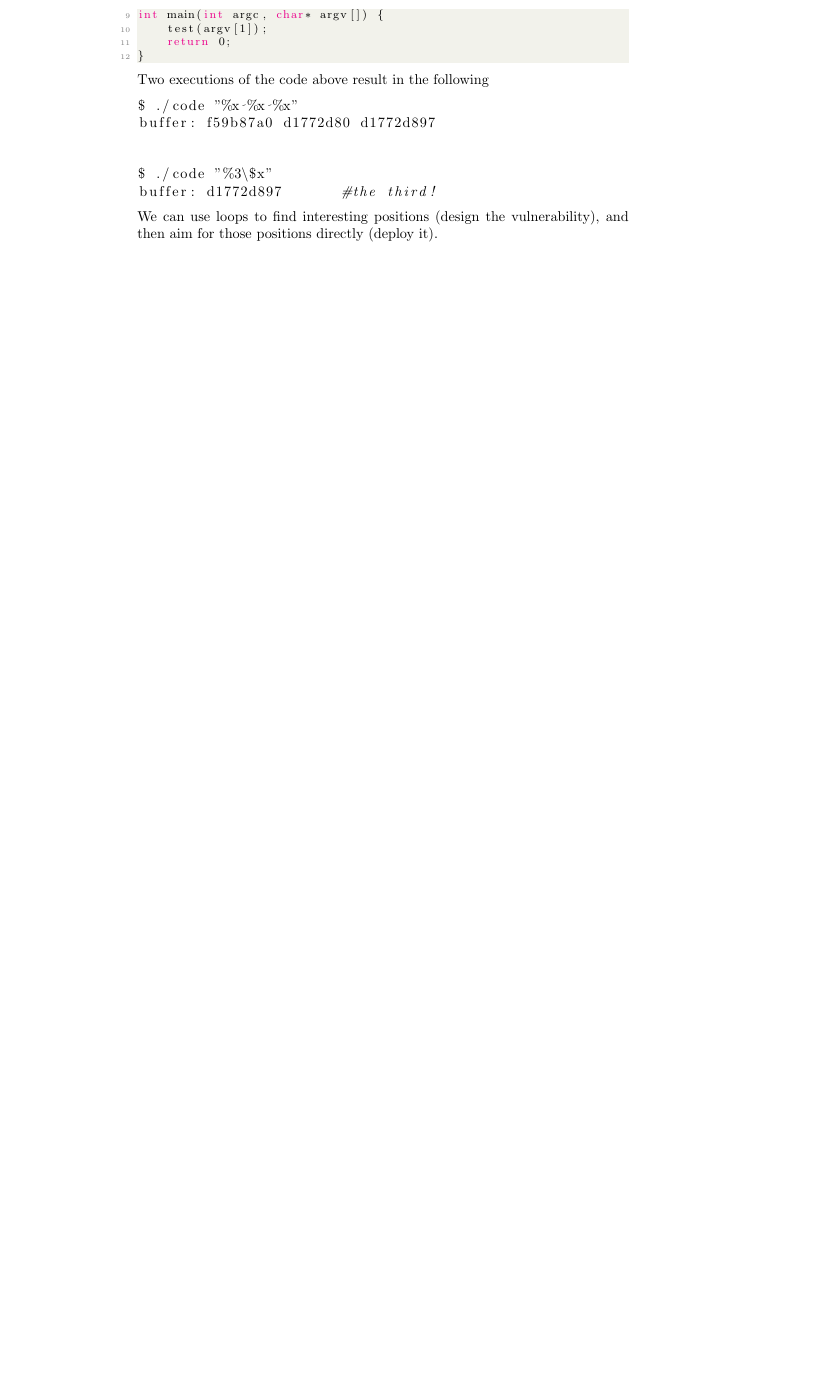
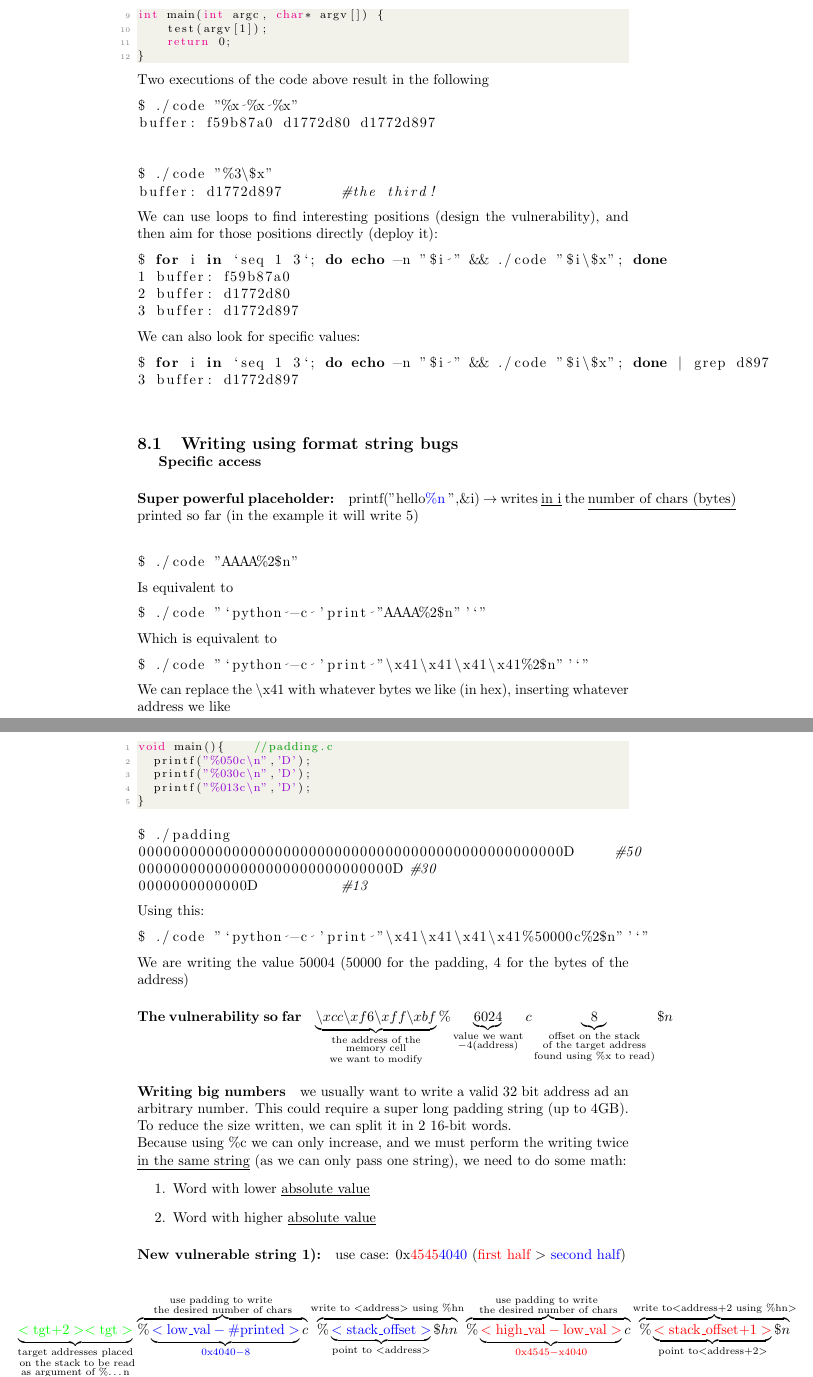
Before and after one commit to Galaxarum/ComputerSecurity, a LaTeX document (Computer security.tex): part of page 20 of 20 before the commit and two parts of pages 20 and 21 of 21 after it, the two joined at a grey line, cut so that both start at the same text, the shorter picture padded with empty space. Compiled offline with pdfLaTeX.

Commit message:
Finished format string part case 1 (BIG-LOW)

```diff
--- a/Computer security.tex
+++ b/Computer security.tex
@@ -54,6 +54,8 @@
 
 \newcolumntype{M}[1]{>{\centering\arraybackslash}m{#1}}
 \newcolumntype{Y}[1]{>{\centering\arraybackslash}X{#1}}
+
+\usepackage{changepage}
 
 \author{Matteo Secco}
 \title{Computer Security}
@@ -757,5 +759,119 @@ buffer: f59b87a0 d1772d80 d1772d897
 $ ./code "%3\$x"
 buffer: d1772d897	#the third!
 \end{lstlisting}
-We can use loops to find interesting positions (design the vulnerability), and then aim for those positions directly (deploy it).
+We can use loops to find interesting positions (design the vulnerability), and then aim for those positions directly (deploy it):
+\begin{lstlisting}[language=bash]
+$ for i in `seq 1 3`; do echo -n "$i " && ./code "$i\$x"; done
+1 buffer: f59b87a0
+2 buffer: d1772d80
+3 buffer: d1772d897
+\end{lstlisting}
+We can also look for specific values:
+\begin{lstlisting}[language=bash]
+$ for i in `seq 1 3`; do echo -n "$i " && ./code "$i\$x"; done | grep d897
+3 buffer: d1772d897
+\end{lstlisting}
+
+\subsection{Writing using format string bugs}
+\paragraph{Super powerful placeholder:} printf("hello\color{blue}\%n \color{black}",\&i) $\rightarrow$ writes \underline{in i} the \underline{number of chars (bytes)} printed so far (in the example it will write 5)
+\paragraph{Writing an address on the stack:}
+\begin{lstlisting}[language=bash]
+$ ./code "AAAA%2$n"
+\end{lstlisting}
+Is equivalent to
+\begin{lstlisting}[language=bash]
+$ ./code "`python -c 'print "AAAA%2$n"'`"
+\end{lstlisting}
+Which is equivalent to
+\begin{lstlisting}[language=bash]
+$ ./code "`python -c 'print "\x41\x41\x41\x41%2$n"'`"
+\end{lstlisting}
+We can replace the \textbackslash x41 with whatever bytes we like (in hex), inserting whatever address we like
+\paragraph{Writing arbitrary numbers}
+\begin{lstlisting}[style=CStyle]
+void main(){		//padding.c
+	printf("%050c\n",'D');
+	printf("%030c\n",'D');
+	printf("%013c\n",'D');
+}
+\end{lstlisting}
+\begin{lstlisting}[language=bash]
+$ ./padding
+00000000000000000000000000000000000000000000000000D	#50
+000000000000000000000000000000D	#30
+0000000000000D		#13
+\end{lstlisting}
+Using this:
+\begin{lstlisting}[language=bash]
+$ ./code "`python -c 'print "\x41\x41\x41\x41%50000c%2$n"'`"
+\end{lstlisting}
+We are writing the value 50004 (50000 for the padding, 4 for the bytes of the address)
+\paragraph{The vulnerability so far} $\underbrace{\backslash xcc \backslash xf6 \backslash xff \backslash xbf}_{\substack{\text{the address of the}\\\text{memory cell}\\\text{we want to modify}}}
+\%\underbrace{6024}_{\substack{\text{value we want}\\-4\text{(address)}}}c
+\underbrace{8}_{\substack{\text{offset on the stack}\\\text{of the target address}\\\text{found using \%x to read)}}}\$n$
+\paragraph{Writing big numbers} we usually want to write a valid 32 bit address ad an arbitrary number. This could require a super long padding string (up to 4GB). To reduce the size written, we can split it in 2 16-bit words. \\
+Because using \%c we can only increase, and we must perform the writing twice \underline{in the same string} (as we can only pass one string), we need to do some math:
+\begin{enumerate}
+\item Word with lower \underline{absolute value}
+\item Word with higher \underline{absolute value}
+\end{enumerate}
+\paragraph{New vulnerable string 1):} use case: 0x\color{red}4545\color{blue}4040 \color{black}(\color{red}first half \color{black} $>$ \color{blue} second half\color{black})\\
+\begin{adjustwidth}{-3cm}{-3cm}
+\centering
+$\underbrace{
+	\color{green}<\text{tgt+2}>
+	<\text{tgt}>
+}_{\substack{\text{target addresses placed}\\\text{ on the stack to be read}\\\text{as argument of \%\dots n}\\\text{(bytes in reverse order)}}}
+\overbrace{
+	\color{black}\%
+	\underbrace{
+		\color{blue} <\text{low}\_\text{val}-\text{\#printed}>
+	}_{
+		\color{blue} 0\text{x}4040 - 8\color{black}
+	}
+	\color{black} c
+}^{
+	\substack{
+		\text{use padding to write }\\
+		\text{the desired number of chars}
+	}
+}
+\overbrace{
+	\%
+	\underbrace{
+		\color{blue} <\text{stack}\_
+		\text{offset}>
+	}_{\text{point to \color{red}}<
+	\text{address}>}
+	\color{black} \$hn
+}^{
+	\text{write to }<\text{address}>\text{ using \%hn}
+}
+\overbrace{
+	\color{black} \%
+	\underbrace{
+		\color{red} <\text{high}\_\text{val}-\text{low}\_\text{val}>
+	}_{
+		\color{red} 0\text{x}4545-\text{x}4040
+	}
+	\color{black} c
+}^{
+	\substack{
+		\text{use padding to write }\\
+		\text{the desired number of chars}
+	}
+}
+\overbrace{
+	\color{black} \%
+	\underbrace{
+		\color{red} <\text{stack}\_\text{offset+1}>
+	}_{
+		\text{point to}<\text{address+2}>
+	}
+	\color{black} \$n
+}^{
+	\text{write to}<\text{address+2 using \%hn}>
+}
+$
+\end{adjustwidth}
 \end{document}
```
Also changed, not shown: Computer security.pdf.
